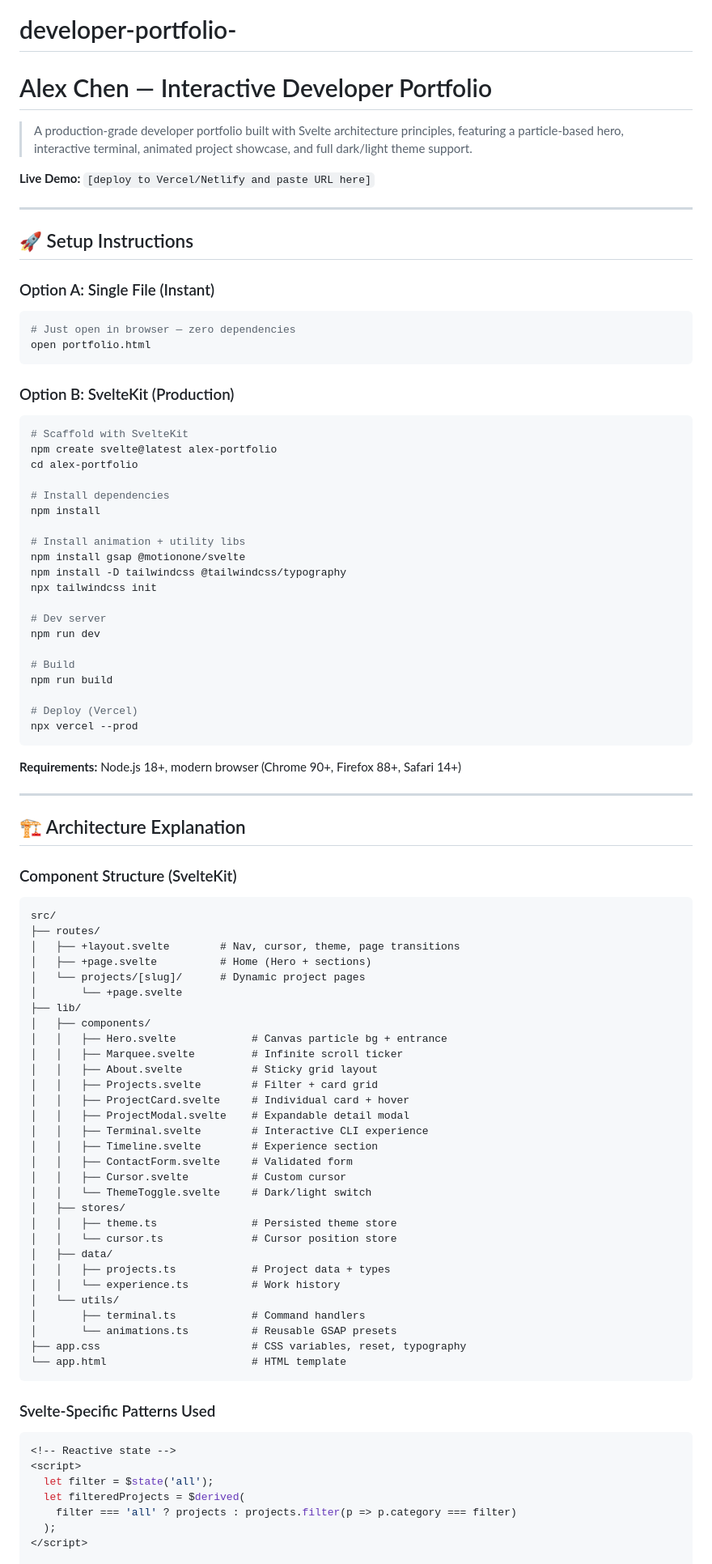
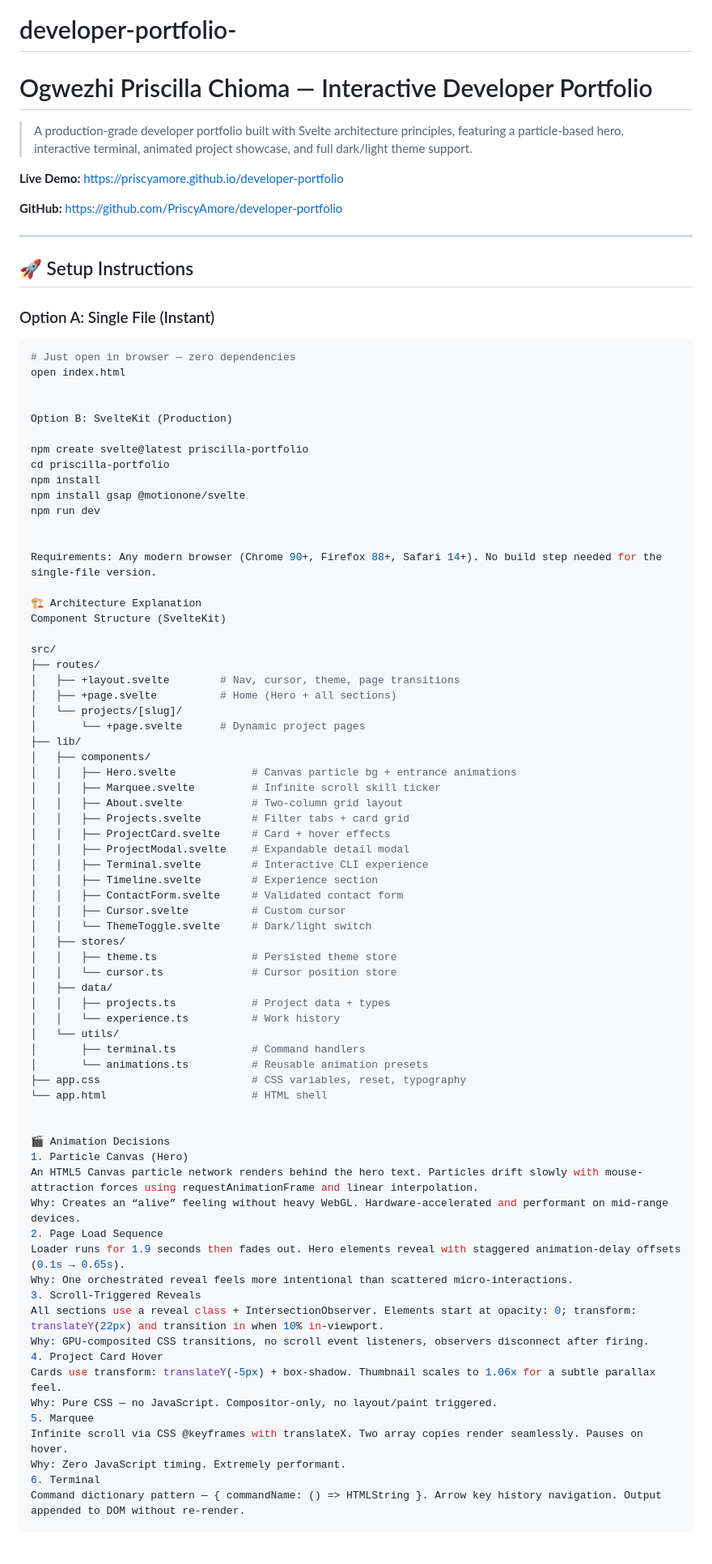
Before and after one commit to PriscyAmore/developer-portfolio-, a Markdown page: README.md, the part around one of its changes. Shown at 81% size. Rendered like a GitHub page; blank space fills up the shorter version.

Commit message:
Revise README for Ogwezhi Priscilla Chioma
Updated the README to reflect the new developer's name and project details.

````diff
--- a/README.md
+++ b/README.md
@@ -1,72 +1,54 @@
 # developer-portfolio-
-# Alex Chen — Interactive Developer Portfolio
+
+# Ogwezhi Priscilla Chioma — Interactive Developer Portfolio
 
 > A production-grade developer portfolio built with Svelte architecture principles, featuring a particle-based hero, interactive terminal, animated project showcase, and full dark/light theme support.
 
-**Live Demo:** `[deploy to Vercel/Netlify and paste URL here]`
+**Live Demo:** https://priscyamore.github.io/developer-portfolio
 
------
+**GitHub:** https://github.com/PriscyAmore/developer-portfolio
+
+---
 
 ## 🚀 Setup Instructions
 
 ### Option A: Single File (Instant)
-
 ```bash
 # Just open in browser — zero dependencies
-open portfolio.html
-```
+open index.html
 
-### Option B: SvelteKit (Production)
 
-```bash
-# Scaffold with SvelteKit
-npm create svelte@latest alex-portfolio
-cd alex-portfolio
+Option B: SvelteKit (Production)
 
-# Install dependencies
+npm create svelte@latest priscilla-portfolio
+cd priscilla-portfolio
 npm install
-
-# Install animation + utility libs
 npm install gsap @motionone/svelte
-npm install -D tailwindcss @tailwindcss/typography
-npx tailwindcss init
-
-# Dev server
 npm run dev
 
-# Build
-npm run build
 
-# Deploy (Vercel)
-npx vercel --prod
-```
+Requirements: Any modern browser (Chrome 90+, Firefox 88+, Safari 14+). No build step needed for the single-file version.
 
-**Requirements:** Node.js 18+, modern browser (Chrome 90+, Firefox 88+, Safari 14+)
+🏗 Architecture Explanation
+Component Structure (SvelteKit)
 
------
-
-## 🏗 Architecture Explanation
-
-### Component Structure (SvelteKit)
-
-```
 src/
 ├── routes/
 │   ├── +layout.svelte        # Nav, cursor, theme, page transitions
-│   ├── +page.svelte          # Home (Hero + sections)
-│   └── projects/[slug]/      # Dynamic project pages
-│       └── +page.svelte
+│   ├── +page.svelte          # Home (Hero + all sections)
+│   └── projects/[slug]/
+│       └── +page.svelte      # Dynamic project pages
 ├── lib/
 │   ├── components/
-│   │   ├── Hero.svelte            # Canvas particle bg + entrance
-│   │   ├── Marquee.svelte         # Infinite scroll ticker
-│   │   ├── About.svelte           # Sticky grid layout
-│   │   ├── Projects.svelte        # Filter + card grid
-│   │   ├── ProjectCard.svelte     # Individual card + hover
+│   │   ├── Hero.svelte            # Canvas particle bg + entrance animations
+│   │   ├── Marquee.svelte         # Infinite scroll skill ticker
+│   │   ├── About.svelte           # Two-column grid layout
+│   │   ├── Projects.svelte        # Filter tabs + card grid
+│   │   ├── ProjectCard.svelte     # Card + hover effects
 │   │   ├── ProjectModal.svelte    # Expandable detail modal
 │   │   ├── Terminal.svelte        # Interactive CLI experience
 │   │   ├── Timeline.svelte        # Experience section
-│   │   ├── ContactForm.svelte     # Validated form
+│   │   ├── ContactForm.svelte     # Validated contact form
 │   │   ├── Cursor.svelte          # Custom cursor
 │   │   └── ThemeToggle.svelte     # Dark/light switch
 │   ├── stores/
@@ -77,19 +59,27 @@ src/
 │   │   └── experience.ts          # Work history
 │   └── utils/
 │       ├── terminal.ts            # Command handlers
-│       └── animations.ts          # Reusable GSAP presets
+│       └── animations.ts          # Reusable animation presets
 ├── app.css                        # CSS variables, reset, typography
-└── app.html                       # HTML template
-```
+└── app.html                       # HTML shell
 
-### Svelte-Specific Patterns Used
 
-```svelte
-<!-- Reactive state -->
-<script>
-  let filter = $state('all');
-  let filteredProjects = $derived(
-    filter === 'all' ? projects : projects.filter(p => p.category === filter)
-  );
-</script>
+🎬 Animation Decisions
+1. Particle Canvas (Hero)
+An HTML5 Canvas particle network renders behind the hero text. Particles drift slowly with mouse-attraction forces using requestAnimationFrame and linear interpolation.
+Why: Creates an “alive” feeling without heavy WebGL. Hardware-accelerated and performant on mid-range devices.
+2. Page Load Sequence
+Loader runs for 1.9 seconds then fades out. Hero elements reveal with staggered animation-delay offsets (0.1s → 0.65s).
+Why: One orchestrated reveal feels more intentional than scattered micro-interactions.
+3. Scroll-Triggered Reveals
+All sections use a reveal class + IntersectionObserver. Elements start at opacity: 0; transform: translateY(22px) and transition in when 10% in-viewport.
+Why: GPU-composited CSS transitions, no scroll event listeners, observers disconnect after firing.
+4. Project Card Hover
+Cards use transform: translateY(-5px) + box-shadow. Thumbnail scales to 1.06x for a subtle parallax feel.
+Why: Pure CSS — no JavaScript. Compositor-only, no layout/paint triggered.
+5. Marquee
+Infinite scroll via CSS @keyframes with translateX. Two array copies render seamlessly. Pauses on hover.
+Why: Zero JavaScript timing. Extremely performant.
+6. Terminal
+Command dictionary pattern — { commandName: () => HTMLString }. Arrow key history navigation. Output appended to DOM without re-render.
 
````
Also changed, not shown: other parts of README.md (+46 -131 lines).
